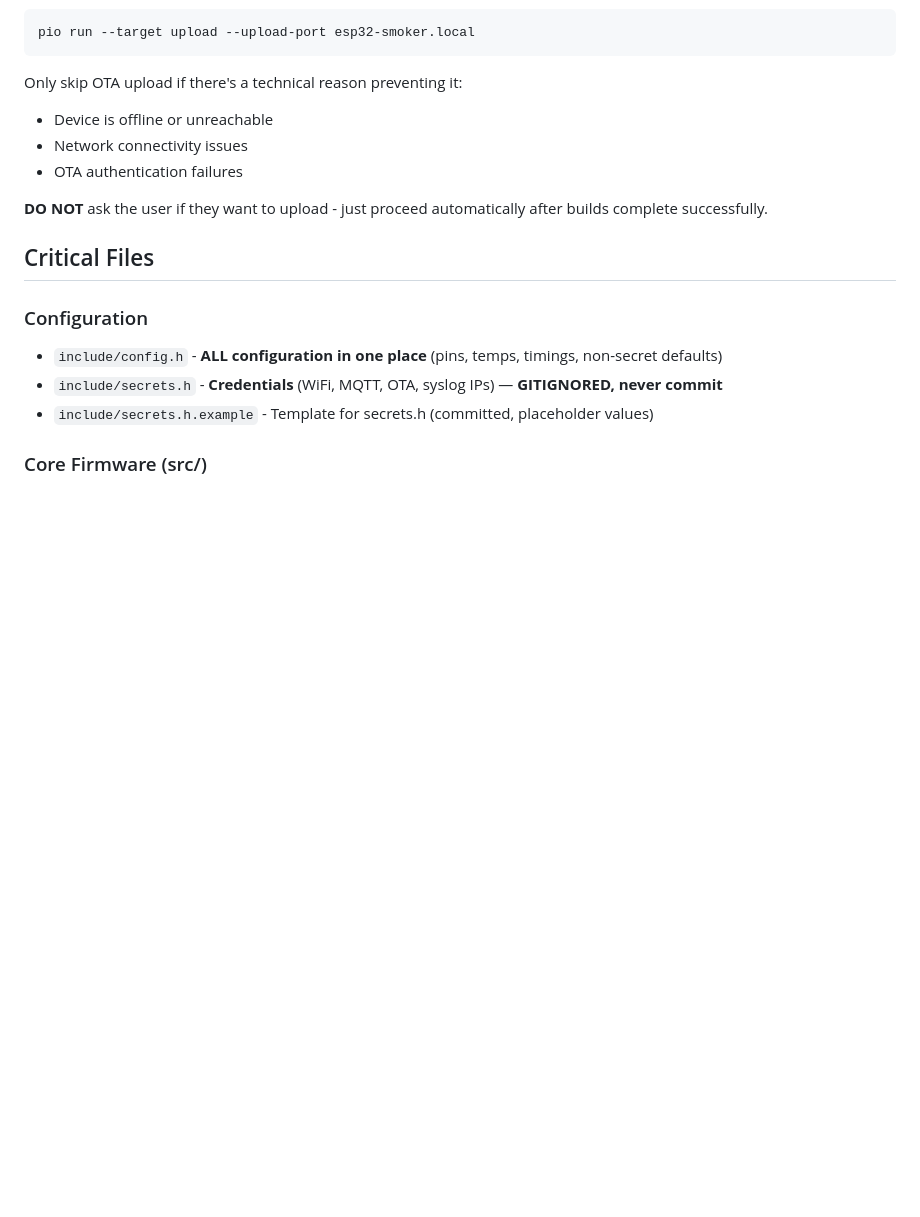
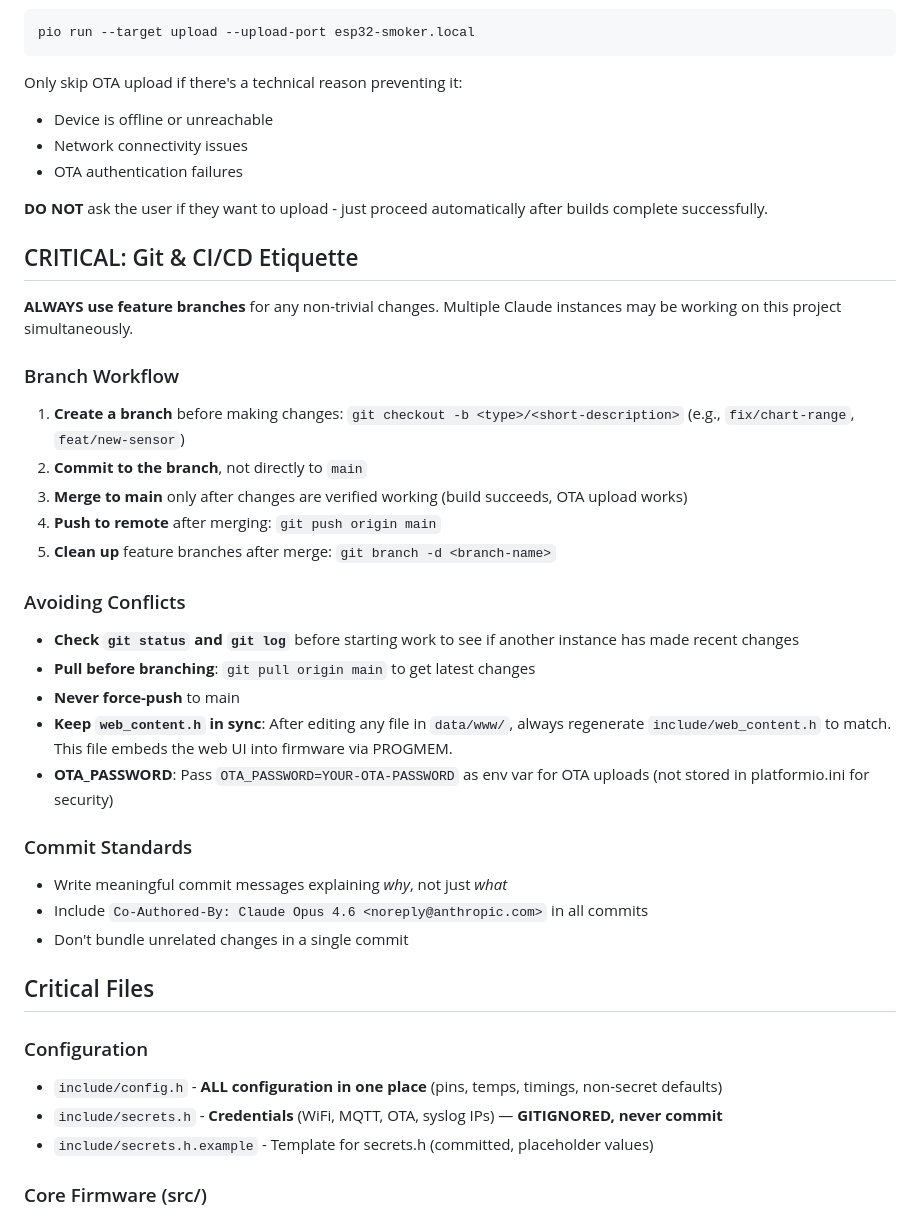
Before and after one commit to briangunderson/ESP32Smoker, a Markdown page: CLAUDE.md, the part around the change. Drawn GitHub-style; blank space fills up the shorter version.

Commit message:
Add Git & CI/CD etiquette rules to CLAUDE.md
Ensures all Claude instances use feature branches, avoid conflicts,
and follow proper merge workflow when multiple instances work on
the same project simultaneously.

Co-Authored-By: Claude Opus 4.6 <noreply@anthropic.com>

```diff
--- a/CLAUDE.md
+++ b/CLAUDE.md
@@ -31,6 +31,29 @@ Only skip OTA upload if there's a technical reason preventing it:
 - OTA authentication failures
 
 **DO NOT** ask the user if they want to upload - just proceed automatically after builds complete successfully.
+
+## CRITICAL: Git & CI/CD Etiquette
+
+**ALWAYS use feature branches** for any non-trivial changes. Multiple Claude instances may be working on this project simultaneously.
+
+### Branch Workflow
+1. **Create a branch** before making changes: `git checkout -b <type>/<short-description>` (e.g., `fix/chart-range`, `feat/new-sensor`)
+2. **Commit to the branch**, not directly to `main`
+3. **Merge to main** only after changes are verified working (build succeeds, OTA upload works)
+4. **Push to remote** after merging: `git push origin main`
+5. **Clean up** feature branches after merge: `git branch -d <branch-name>`
+
+### Avoiding Conflicts
+- **Check `git status` and `git log`** before starting work to see if another instance has made recent changes
+- **Pull before branching**: `git pull origin main` to get latest changes
+- **Never force-push** to main
+- **Keep `web_content.h` in sync**: After editing any file in `data/www/`, always regenerate `include/web_content.h` to match. This file embeds the web UI into firmware via PROGMEM.
+- **OTA_PASSWORD**: Pass `OTA_PASSWORD=YOUR-OTA-PASSWORD` as env var for OTA uploads (not stored in platformio.ini for security)
+
+### Commit Standards
+- Write meaningful commit messages explaining *why*, not just *what*
+- Include `Co-Authored-By: Claude Opus 4.6 <noreply@anthropic.com>` in all commits
+- Don't bundle unrelated changes in a single commit
 
 ## Critical Files
 
```
